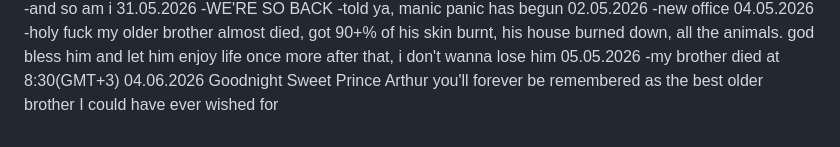
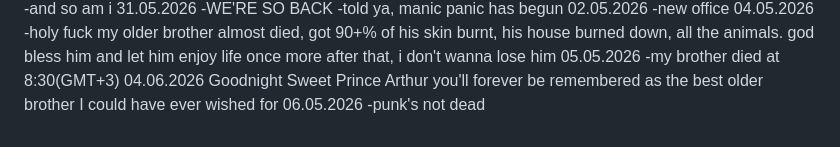
Before and after one commit to Otcocuka/torture.web, a Markdown page: TODO.md, the part around the change. GitHub-like rendering.

```diff
--- a/TODO.md
+++ b/TODO.md
@@ -117,3 +117,5 @@ FIX UI, YOU BASTARD
 -my brother died at 8:30(GMT+3) 04.06.2026
 Goodnight Sweet Prince
 Arthur you'll forever be remembered as the best older brother I could have ever wished for
+06.05.2026
+-punk's not dead
```
